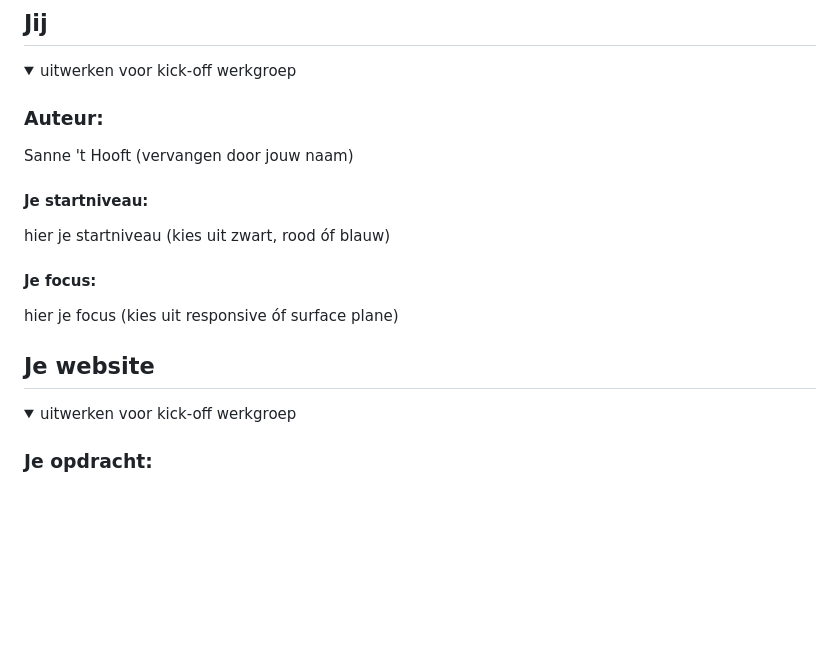
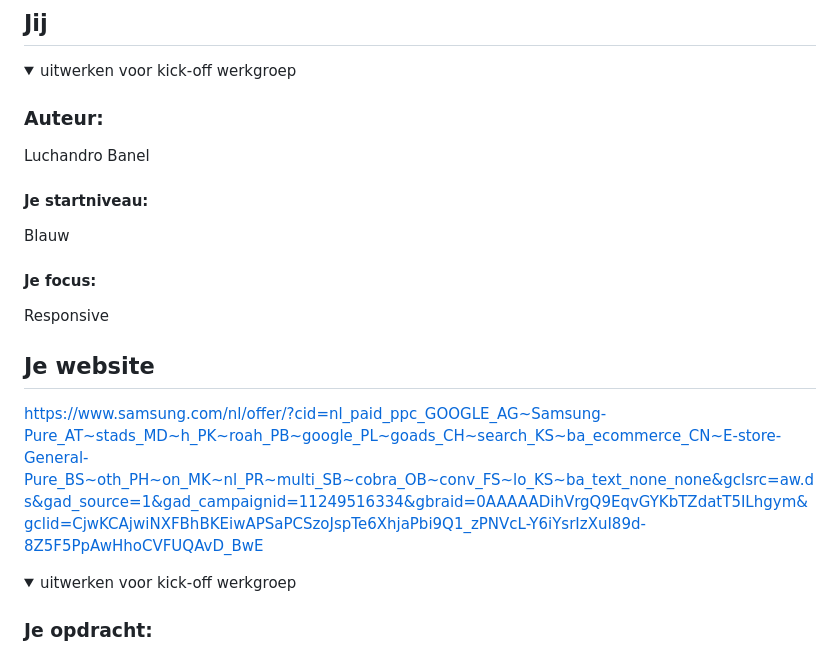
Before and after one commit to ChandroB/FEDj2, a Markdown page: README.md, the part around the change. Drawn GitHub-style; blank space fills up the shorter version.

```diff
--- a/README.md
+++ b/README.md
@@ -16,13 +16,13 @@ Nb. Door *open* toe te voegen aan een *details* element kun je deze standaard op
   <summary>uitwerken voor kick-off werkgroep</summary>
 
   ### Auteur:
-  Sanne 't Hooft (vervangen door jouw naam)
+  Luchandro Banel
 
   #### Je startniveau:
-  hier je startniveau (kies uit zwart, rood óf blauw)
+  Blauw
 
   #### Je focus:
-  hier je focus (kies uit responsive óf surface plane)
+  Responsive
 
 </details>
 
@@ -31,7 +31,7 @@ Nb. Door *open* toe te voegen aan een *details* element kun je deze standaard op
 
 
 ## Je website
-
+https://www.samsung.com/nl/offer/?cid=nl_paid_ppc_GOOGLE_AG~Samsung-Pure_AT~stads_MD~h_PK~roah_PB~google_PL~goads_CH~search_KS~ba_ecommerce_CN~E-store-General-Pure_BS~oth_PH~on_MK~nl_PR~multi_SB~cobra_OB~conv_FS~lo_KS~ba_text_none_none&gclsrc=aw.ds&gad_source=1&gad_campaignid=11249516334&gbraid=0AAAAADihVrgQ9EqvGYKbTZdatT5ILhgym&gclid=CjwKCAjwiNXFBhBKEiwAPSaPCSzoJspTe6XhjaPbi9Q1_zPNVcL-Y6iYsrIzXuI89d-8Z5F5PpAwHhoCVFUQAvD_BwE
 <details open>
   <summary>uitwerken voor kick-off werkgroep</summary>
 
```
